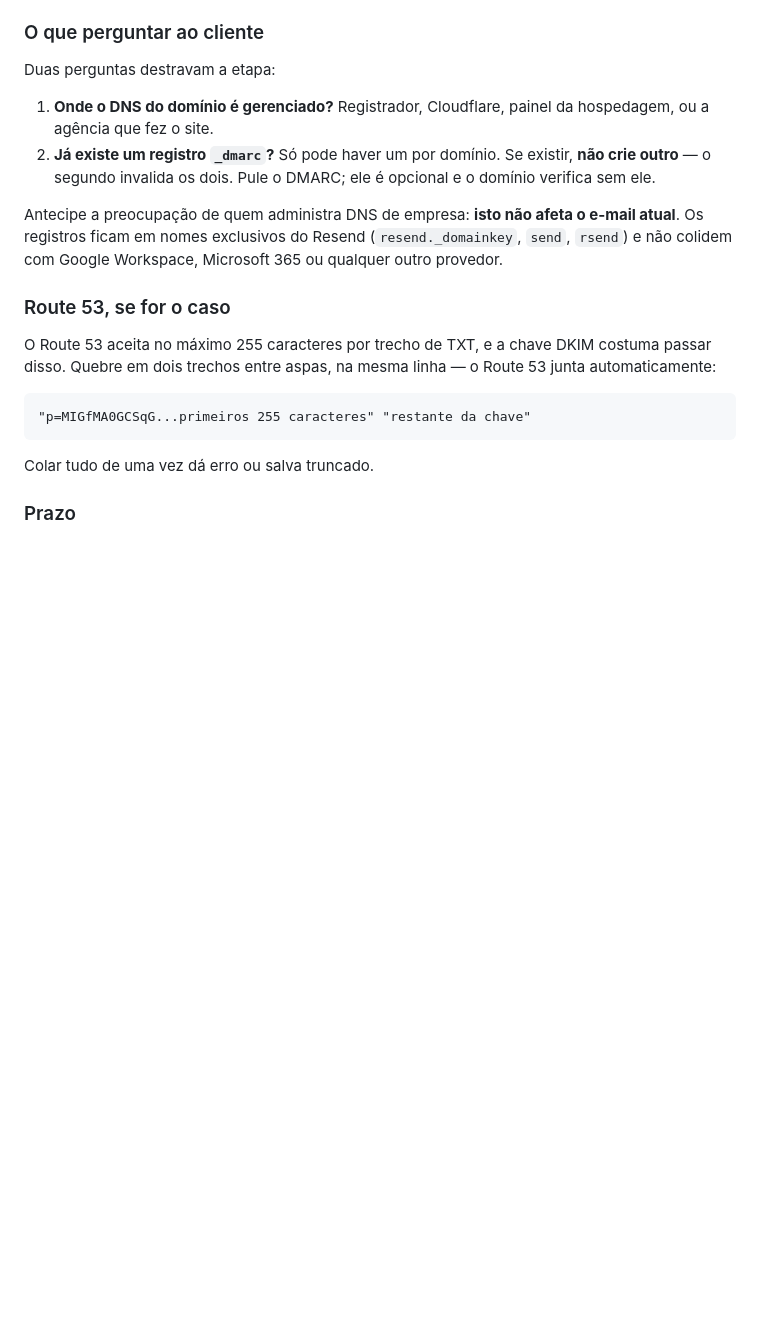
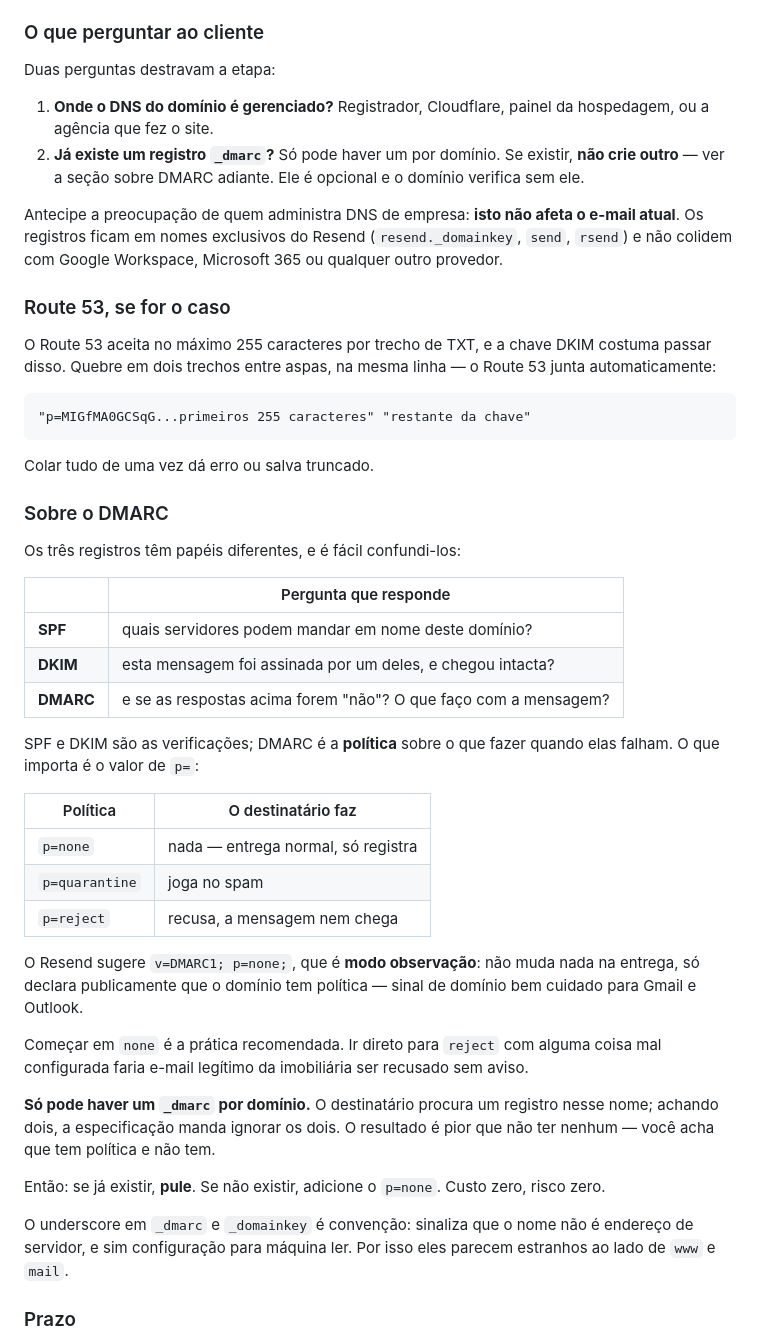
Before and after one commit to abner-valente/Site_StatusCliente, a Markdown page: docs/configurar-email-resend.md, the part around the change. GitHub-like rendering; blank space fills up the shorter version.

Commit message:
Explica o DMARC no guia de e-mail
O guia mandava pular o DMARC se já existisse, sem dizer o que ele é nem por
que dois registros são piores que nenhum. Quem seguir o roteiro sem entender
isso não sabe avaliar o que encontrar no DNS do cliente.

Acrescenta a separação de papéis — SPF e DKIM são as verificações, DMARC é a
política sobre o que fazer quando elas falham —, os três níveis de p=, e o
motivo de começar em none: ir direto para reject com algo mal configurado faria
e-mail legítimo da imobiliária ser recusado sem aviso.

Registra também por que só pode haver um: achando dois, a especificação manda
ignorar os dois, e o resultado é pior que não ter nenhum — acredita-se ter
política sem tê-la.

Co-Authored-By: Claude Opus 5 <noreply@anthropic.com>

````diff
--- a/docs/configurar-email-resend.md
+++ b/docs/configurar-email-resend.md
@@ -106,8 +106,8 @@ Duas perguntas destravam a etapa:
 1. **Onde o DNS do domínio é gerenciado?** Registrador, Cloudflare, painel da
    hospedagem, ou a agência que fez o site.
 2. **Já existe um registro `_dmarc`?** Só pode haver um por domínio. Se existir,
-   **não crie outro** — o segundo invalida os dois. Pule o DMARC; ele é
-   opcional e o domínio verifica sem ele.
+   **não crie outro** — ver a seção sobre DMARC adiante. Ele é opcional e o
+   domínio verifica sem ele.
 
 Antecipe a preocupação de quem administra DNS de empresa: **isto não afeta o
 e-mail atual**. Os registros ficam em nomes exclusivos do Resend
@@ -125,6 +125,44 @@ Route 53 junta automaticamente:
 ```
 
 Colar tudo de uma vez dá erro ou salva truncado.
+
+### Sobre o DMARC
+
+Os três registros têm papéis diferentes, e é fácil confundi-los:
+
+| | Pergunta que responde |
+| --- | --- |
+| **SPF** | quais servidores podem mandar em nome deste domínio? |
+| **DKIM** | esta mensagem foi assinada por um deles, e chegou intacta? |
+| **DMARC** | e se as respostas acima forem "não"? O que faço com a mensagem? |
+
+SPF e DKIM são as verificações; DMARC é a **política** sobre o que fazer quando
+elas falham. O que importa é o valor de `p=`:
+
+| Política | O destinatário faz |
+| --- | --- |
+| `p=none` | nada — entrega normal, só registra |
+| `p=quarantine` | joga no spam |
+| `p=reject` | recusa, a mensagem nem chega |
+
+O Resend sugere `v=DMARC1; p=none;`, que é **modo observação**: não muda nada
+na entrega, só declara publicamente que o domínio tem política — sinal de
+domínio bem cuidado para Gmail e Outlook.
+
+Começar em `none` é a prática recomendada. Ir direto para `reject` com alguma
+coisa mal configurada faria e-mail legítimo da imobiliária ser recusado sem
+aviso.
+
+**Só pode haver um `_dmarc` por domínio.** O destinatário procura um registro
+nesse nome; achando dois, a especificação manda ignorar os dois. O resultado é
+pior que não ter nenhum — você acha que tem política e não tem.
+
+Então: se já existir, **pule**. Se não existir, adicione o `p=none`. Custo
+zero, risco zero.
+
+O underscore em `_dmarc` e `_domainkey` é convenção: sinaliza que o nome não é
+endereço de servidor, e sim configuração para máquina ler. Por isso eles
+parecem estranhos ao lado de `www` e `mail`.
 
 ### Prazo
 
````
